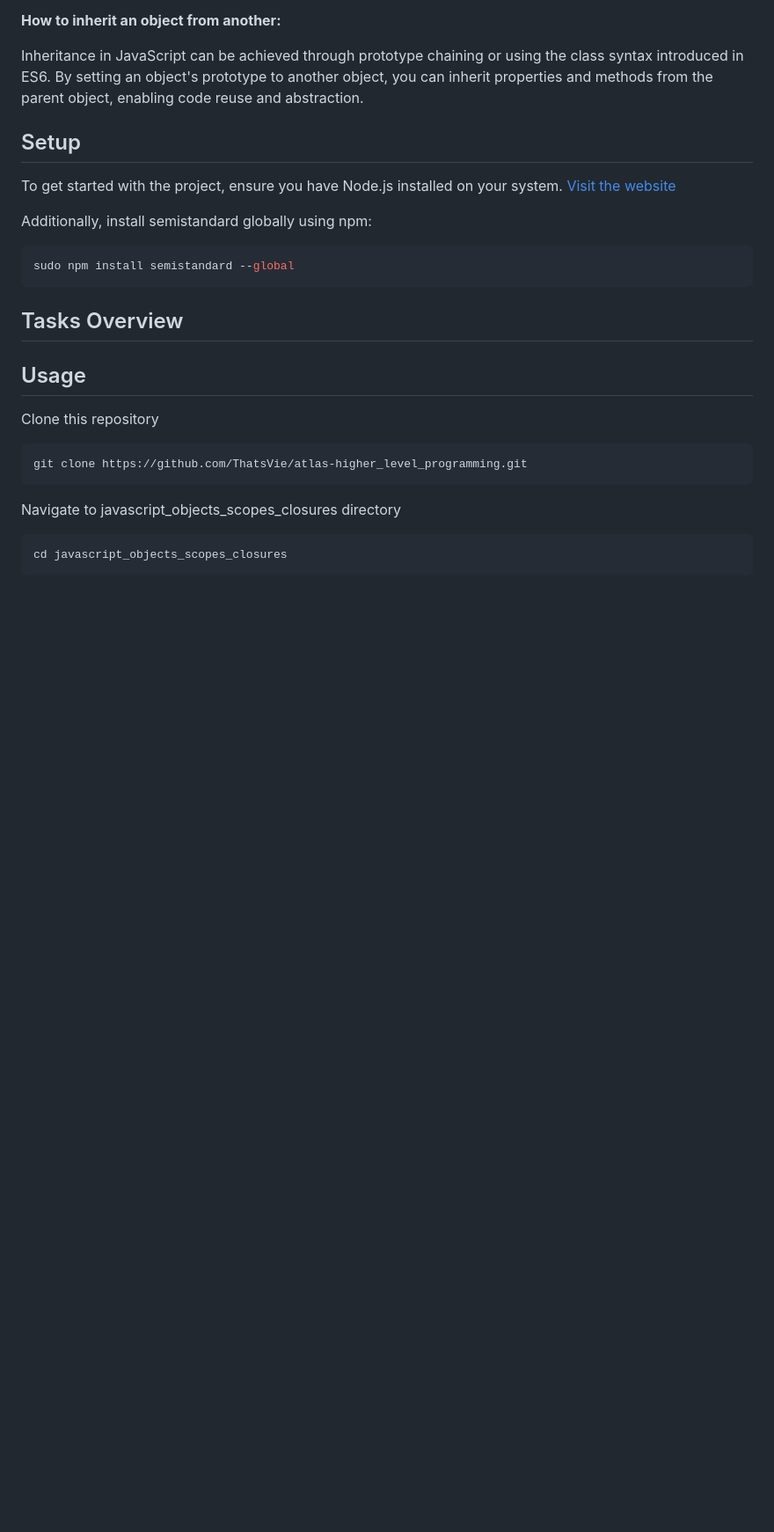
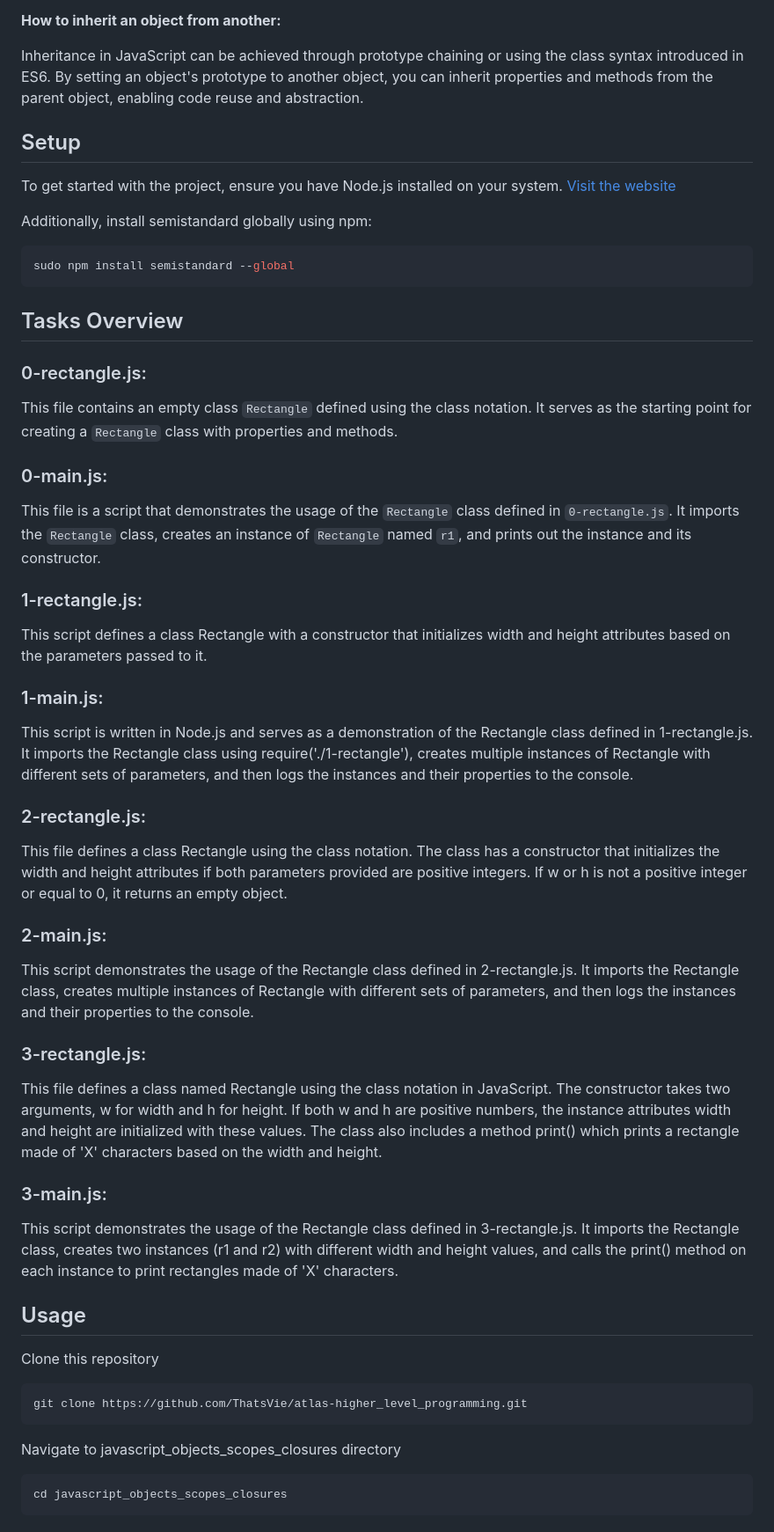
Before and after one commit to ThatsVie/atlas-higher_level_programming, a Markdown page: javascript_objects_scopes_closures/README.md, the part around one of its changes. Shown at 88% size. GitHub-like rendering; blank space fills up the shorter version.

```diff
--- a/javascript_objects_scopes_closures/README.md
+++ b/javascript_objects_scopes_closures/README.md
@@ -47,6 +47,38 @@ sudo npm install semistandard --global
 
 ## Tasks Overview
 
+### 0-rectangle.js:
+
+This file contains an empty class `Rectangle` defined using the class notation. It serves as the starting point for creating a `Rectangle` class with properties and methods.
+
+### 0-main.js:
+
+This file is a script that demonstrates the usage of the `Rectangle` class defined in `0-rectangle.js`. It imports the `Rectangle` class, creates an instance of `Rectangle` named `r1`, and prints out the instance and its constructor.
+
+### 1-rectangle.js:
+
+This script defines a class Rectangle with a constructor that initializes width and height attributes based on the parameters passed to it.
+
+### 1-main.js:
+
+This script is written in Node.js and serves as a demonstration of the Rectangle class defined in 1-rectangle.js. It imports the Rectangle class using require('./1-rectangle'), creates multiple instances of Rectangle with different sets of parameters, and then logs the instances and their properties to the console.
+
+### 2-rectangle.js:
+
+This file defines a class Rectangle using the class notation. The class has a constructor that initializes the width and height attributes if both parameters provided are positive integers. If w or h is not a positive integer or equal to 0, it returns an empty object.
+
+### 2-main.js:
+
+This script demonstrates the usage of the Rectangle class defined in 2-rectangle.js. It imports the Rectangle class, creates multiple instances of Rectangle with different sets of parameters, and then logs the instances and their properties to the console.
+
+### 3-rectangle.js:
+
+This file defines a class named Rectangle using the class notation in JavaScript. The constructor takes two arguments, w for width and h for height. If both w and h are positive numbers, the instance attributes width and height are initialized with these values. The class also includes a method print() which prints a rectangle made of 'X' characters based on the width and height.
+
+### 3-main.js:
+
+This script demonstrates the usage of the Rectangle class defined in 3-rectangle.js. It imports the Rectangle class, creates two instances (r1 and r2) with different width and height values, and calls the print() method on each instance to print rectangles made of 'X' characters.
+
 ## Usage
 Clone this repository
 
```
Also changed, not shown: other parts of javascript_objects_scopes_closures/README.md (+47 -0 lines).
